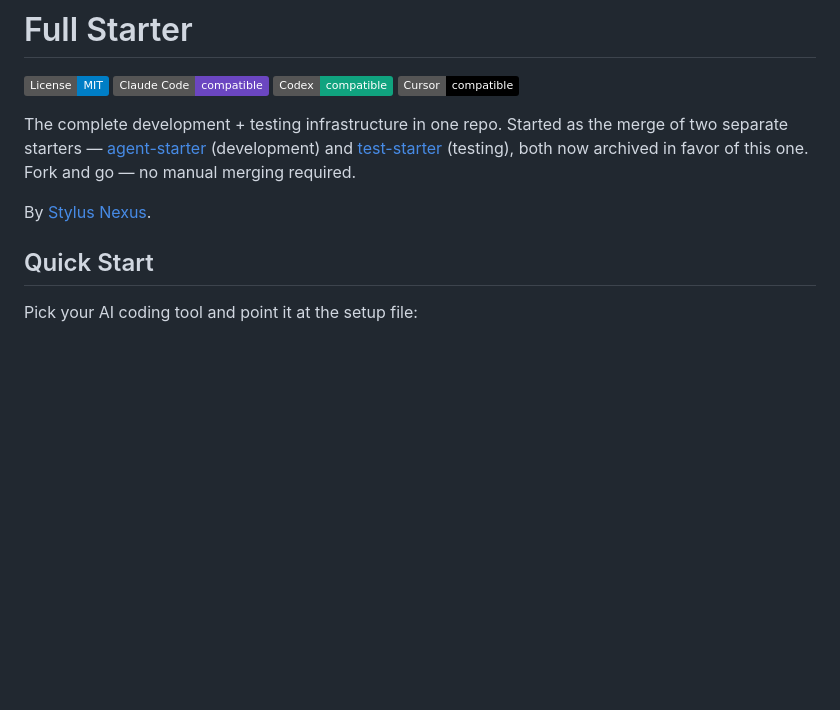
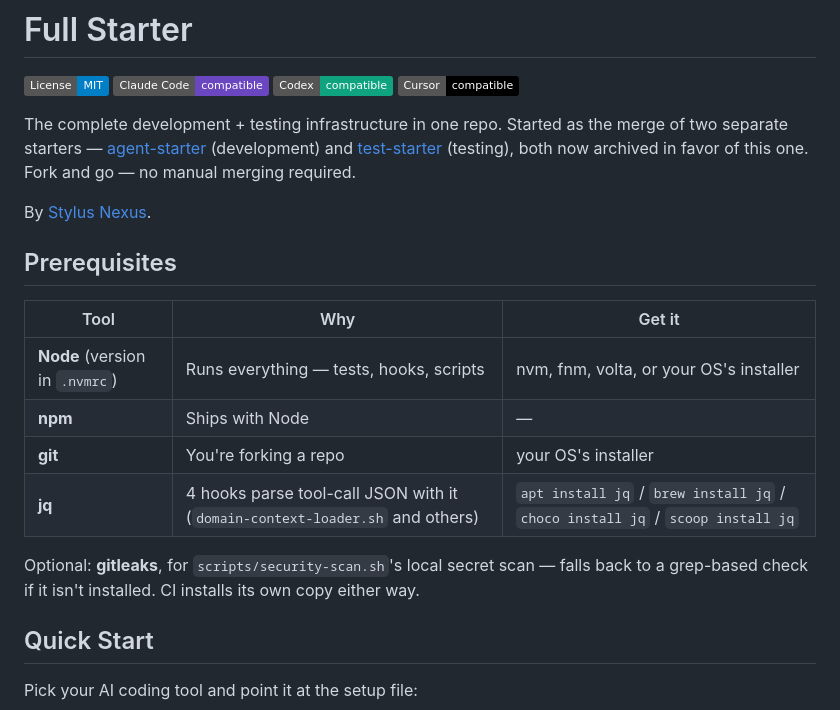
Before and after one commit to stylusnexus/full-starter, a Markdown page: README.md, the part around the change. GitHub-like rendering; badges without logos; blank space fills up the shorter version.

Commit message:
docs(readme): add a system-agnostic prerequisites section
Node, npm, git, and jq were all assumed but never stated, and jq
in particular is a hard dependency for 4 hooks with no install
pointer anywhere in the repo.

Co-Authored-By: Claude Sonnet 5 <noreply@anthropic.com>
Claude-Session: https://claude.ai/code/session_01Ni2jm8mE8P9xxAhbsecYAB

```diff
--- a/README.md
+++ b/README.md
@@ -8,6 +8,18 @@
 The complete development + testing infrastructure in one repo. Started as the merge of two separate starters — [agent-starter](https://github.com/stylusnexus/agent-starter) (development) and [test-starter](https://github.com/stylusnexus/test-starter) (testing), both now archived in favor of this one. Fork and go — no manual merging required.
 
 By [Stylus Nexus](https://github.com/stylusnexus).
+
+## Prerequisites
+
+| Tool | Why | Get it |
+|---|---|---|
+| **Node** (version in `.nvmrc`) | Runs everything — tests, hooks, scripts | nvm, fnm, volta, or your OS's installer |
+| **npm** | Ships with Node | — |
+| **git** | You're forking a repo | your OS's installer |
+| **jq** | 4 hooks parse tool-call JSON with it (`domain-context-loader.sh` and others) | `apt install jq` / `brew install jq` / `choco install jq` / `scoop install jq` |
+
+Optional: **gitleaks**, for `scripts/security-scan.sh`'s local secret scan — falls back to a
+grep-based check if it isn't installed. CI installs its own copy either way.
 
 ## Quick Start
 
```
